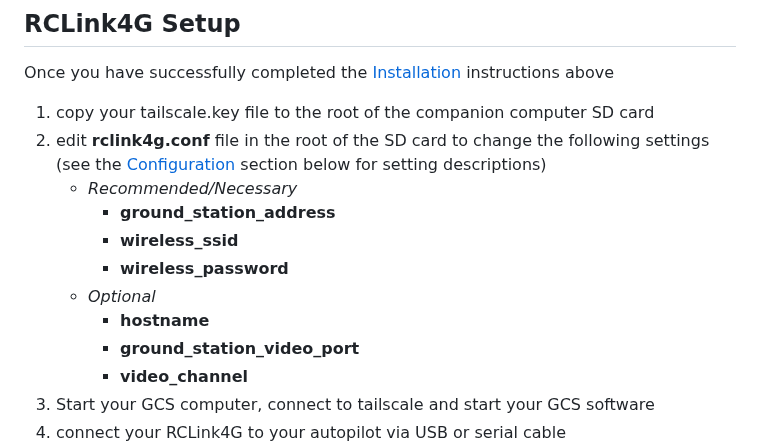
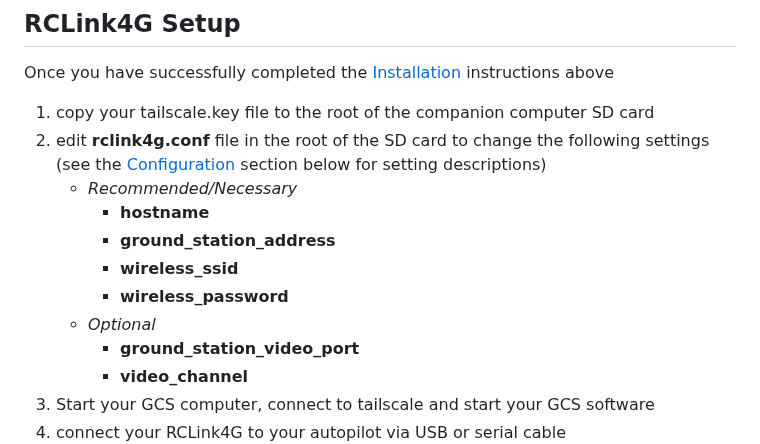
Before and after one commit to duaneodom/rclink4g, a Markdown page: docs/README.md, the part around the change. Rendered like a GitHub page.

```diff
--- a/docs/README.md
+++ b/docs/README.md
@@ -96,11 +96,11 @@ Once you have successfully completed the [Installation](#installation) instructi
 2. edit **rclink4g.conf** file in the root of the SD card to change the following
 settings (see the [Configuration](#configuration) section below for setting descriptions)
     - _Recommended/Necessary_
+        - **hostname**
         - **ground_station_address**
         - **wireless_ssid**
         - **wireless_password**
     - _Optional_
-        - **hostname**
         - **ground_station_video_port**
         - **video_channel**
 4. Start your GCS computer, connect to tailscale and start your GCS software
```
